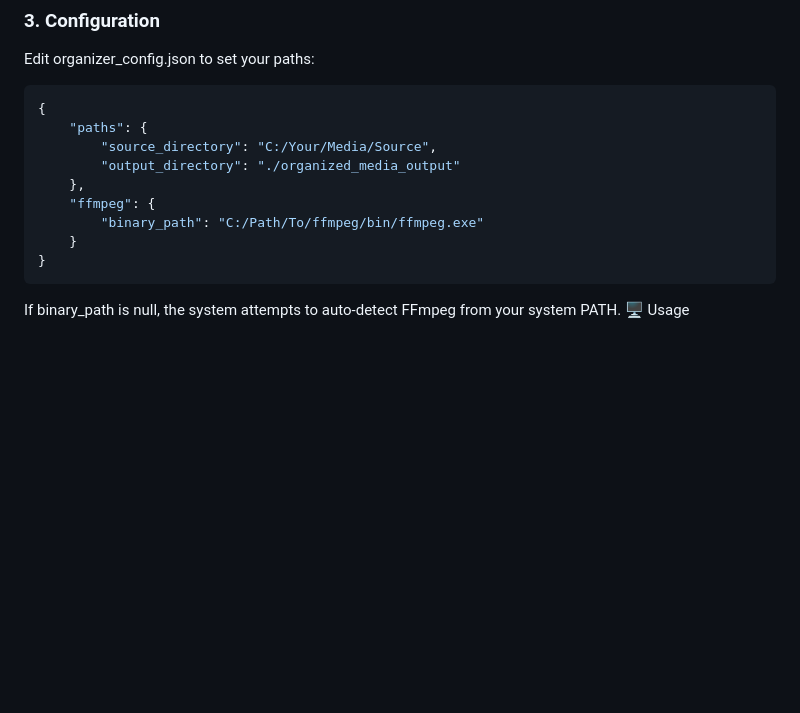
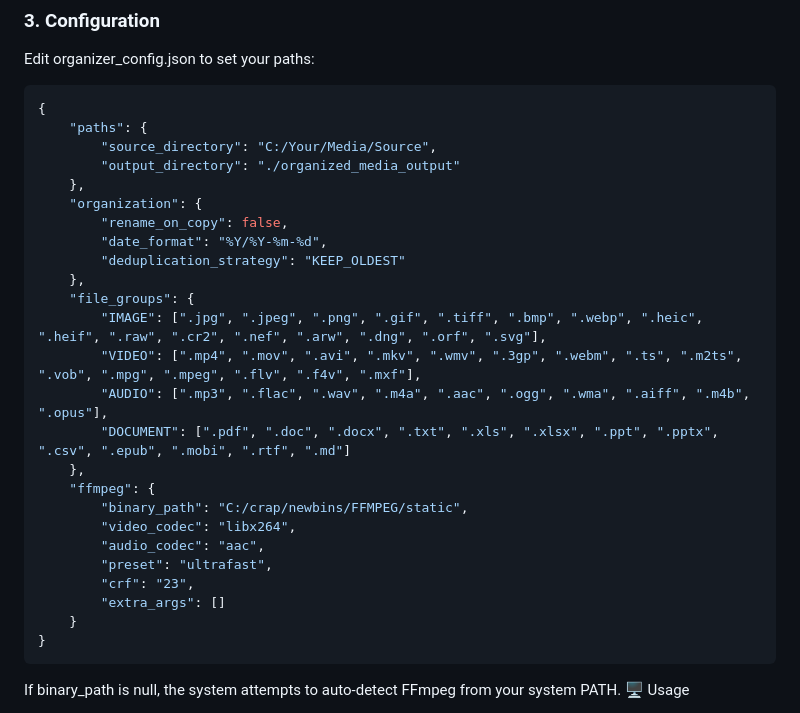
Before and after one commit to sgscaffidi3/file_organizer, a Markdown page: README.md, the part around the change. Rendered like a GitHub page; blank space fills up the shorter version.

````diff
--- a/README.md
+++ b/README.md
@@ -43,8 +43,24 @@ Edit organizer_config.json to set your paths:
         "source_directory": "C:/Your/Media/Source",
         "output_directory": "./organized_media_output"
     },
+    "organization": {
+        "rename_on_copy": false,
+        "date_format": "%Y/%Y-%m-%d",
+        "deduplication_strategy": "KEEP_OLDEST"
+    },
+    "file_groups": {
+        "IMAGE": [".jpg", ".jpeg", ".png", ".gif", ".tiff", ".bmp", ".webp", ".heic", ".heif", ".raw", ".cr2", ".nef", ".arw", ".dng", ".orf", ".svg"],
+        "VIDEO": [".mp4", ".mov", ".avi", ".mkv", ".wmv", ".3gp", ".webm", ".ts", ".m2ts", ".vob", ".mpg", ".mpeg", ".flv", ".f4v", ".mxf"],
+        "AUDIO": [".mp3", ".flac", ".wav", ".m4a", ".aac", ".ogg", ".wma", ".aiff", ".m4b", ".opus"],
+        "DOCUMENT": [".pdf", ".doc", ".docx", ".txt", ".xls", ".xlsx", ".ppt", ".pptx", ".csv", ".epub", ".mobi", ".rtf", ".md"]
+    },
     "ffmpeg": {
-        "binary_path": "C:/Path/To/ffmpeg/bin/ffmpeg.exe"
+        "binary_path": "C:/crap/newbins/FFMPEG/static",
+        "video_codec": "libx264",
+        "audio_codec": "aac",
+        "preset": "ultrafast",
+        "crf": "23",
+        "extra_args": []
     }
 }
 ```
````
